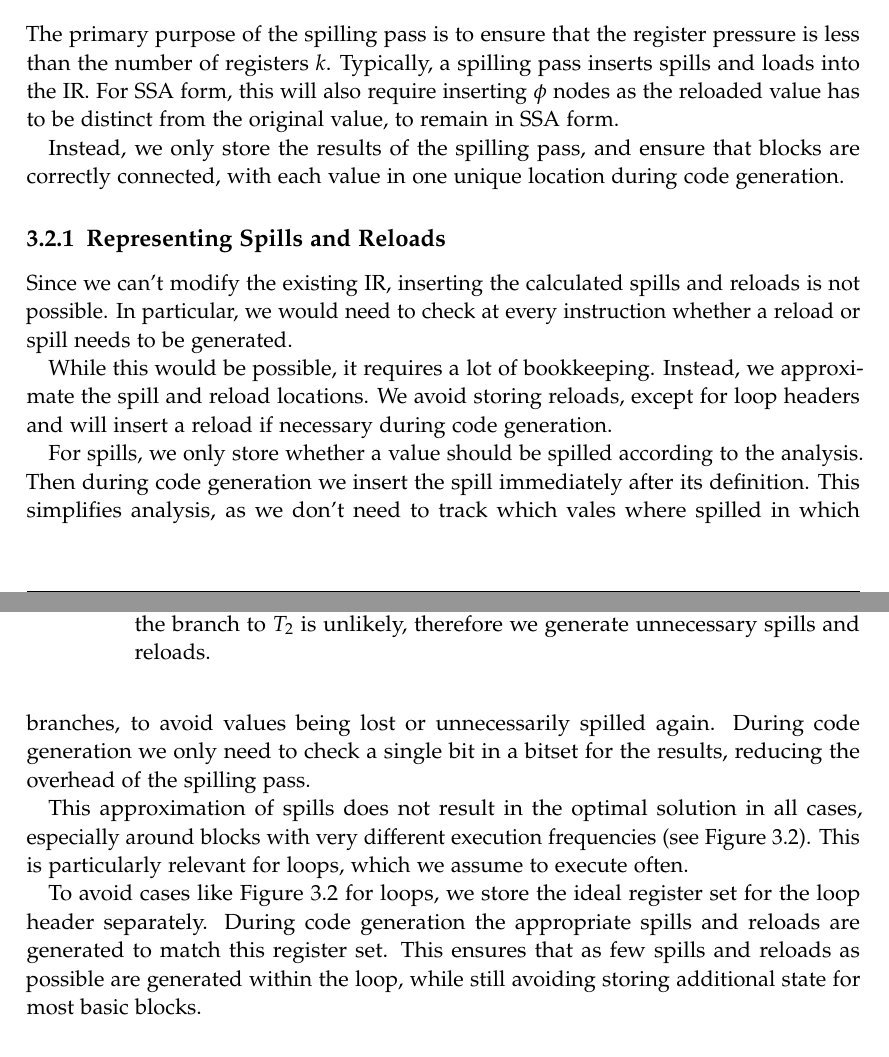
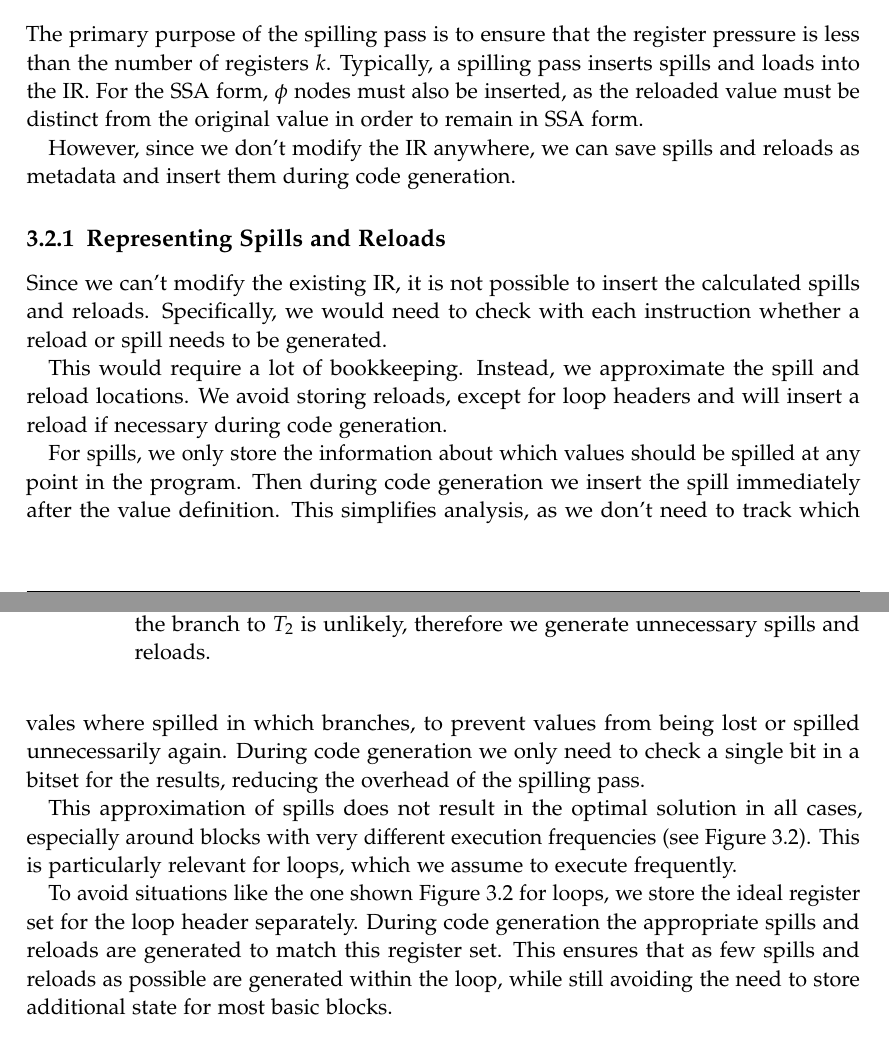
Before and after one commit to sallto/MasterArbeit, a LaTeX thesis (main.tex, which reads chapters/04_approach.tex): two parts of pages 20 and 21 of 43, joined at a grey line, cut so that both start at the same text. Compiled offline with pdfLaTeX.

Commit message:
up to calc spills

```diff
--- a/chapters/04_approach.tex
+++ b/chapters/04_approach.tex
@@ -201,19 +201,19 @@ control flow, see~\autocite{fast-liveness}.
 
 \section{Spilling}
 
-The primary purpose of the spilling pass is to ensure that the register pressure is less than the number of registers $k$. Typically, a spilling pass inserts spills and loads into the IR. For SSA form, this will also require inserting $\phi$ nodes as the reloaded value has to be distinct from the original value, to remain in SSA form.
+The primary purpose of the spilling pass is to ensure that the register pressure is less than the number of registers $k$. Typically, a spilling pass inserts spills and loads into the IR. For the SSA form, $\phi$ nodes must also be inserted, as the reloaded value must be distinct from the original value in order to remain in SSA form.
 
-Instead, we only store the results of the spilling pass, and ensure that blocks are correctly connected, with each value in one unique location during code generation.
+However, since we don't modify the IR anywhere, we can save spills and reloads as metadata and insert them during code generation.
 
 \subsection{Representing Spills and Reloads}
 
-Since we can't modify the existing IR, inserting the calculated spills and reloads is not possible. In particular, we would need to check at every instruction whether a reload or spill needs to be generated.
+Since we can't modify the existing IR, it is not possible to insert the calculated spills and reloads. Specifically, we would need to check with each instruction whether a reload or spill needs to be generated.
 
-While this would be possible, it requires a lot of bookkeeping. Instead, we approximate the spill and reload locations. We avoid storing reloads, except for loop headers and will insert a reload if necessary during code generation.
+This would require a lot of bookkeeping. Instead, we approximate the spill and reload locations. We avoid storing reloads, except for loop headers and will insert a reload if necessary during code generation.
 
-For spills, we only store whether a value should be spilled according to the analysis. Then during code generation we insert the spill immediately after its definition. This simplifies analysis, as we don't need to track which vales where spilled in which branches, to avoid values being lost or unnecessarily spilled again. During code generation we only need to check a single bit in a bitset for the results, reducing the overhead of the spilling pass.
+For spills, we only store the information about which values should be spilled at any point in the program. Then during code generation we insert the spill immediately after the value definition. This simplifies analysis, as we don't need to track which vales where spilled in which branches, to prevent values from being lost or spilled unnecessarily again. During code generation we only need to check a single bit in a bitset for the results, reducing the overhead of the spilling pass.
 
-This approximation of spills does not result in the optimal solution in all cases, especially around blocks with very different execution frequencies (see \autoref{fig:bad_case_spill}). This is particularly relevant for loops, which we assume to execute often.
+This approximation of spills does not result in the optimal solution in all cases, especially around blocks with very different execution frequencies (see \autoref{fig:bad_case_spill}). This is particularly relevant for loops, which we assume to execute frequently.
 
 \begin{figure}
 \centering
@@ -262,7 +262,7 @@ This approximation of spills does not result in the optimal solution in all case
 \label{fig:bad_case_spill}
 \end{figure}
 
-To avoid cases like \autoref{fig:bad_case_spill} for loops, we store the ideal register set for the loop header separately. During code generation the appropriate spills and reloads are generated to match this register set. This ensures that as few spills and reloads as possible are generated within the loop, while still avoiding storing additional state for most basic blocks.
+To avoid situations like the one shown \autoref{fig:bad_case_spill} for loops, we store the ideal register set for the loop header separately. During code generation the appropriate spills and reloads are generated to match this register set. This ensures that as few spills and reloads as possible are generated within the loop, while still avoiding the need to store  additional state for most basic blocks.
 
 \subsection{Calculating spills}
 \label{sec:spill_calculation}
```
Also changed, not shown: main.pdf.
